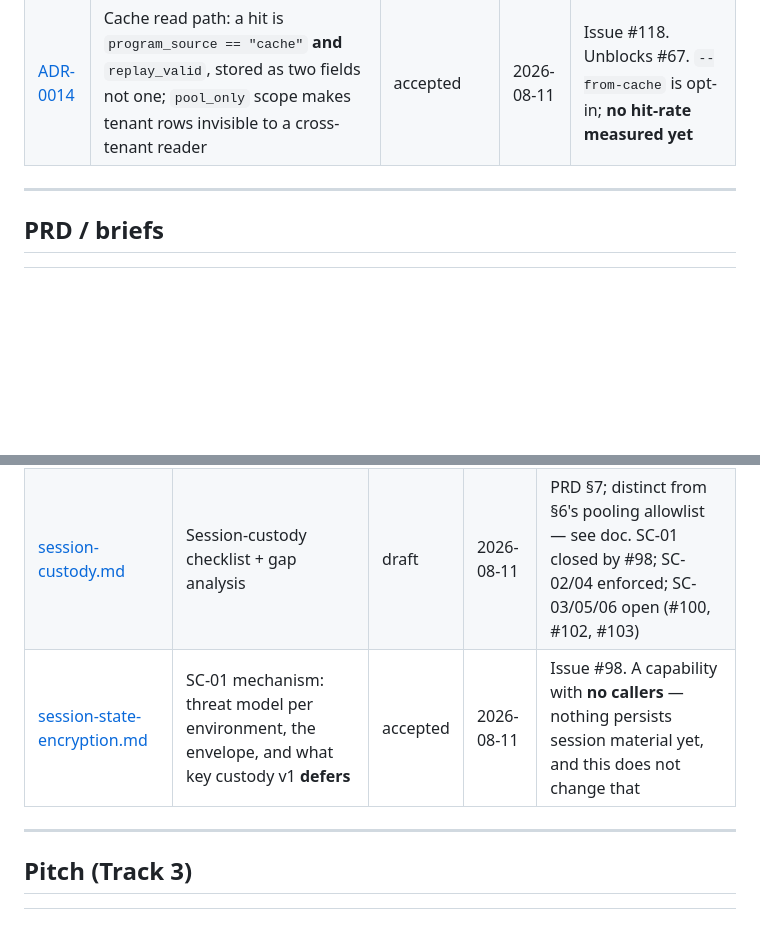
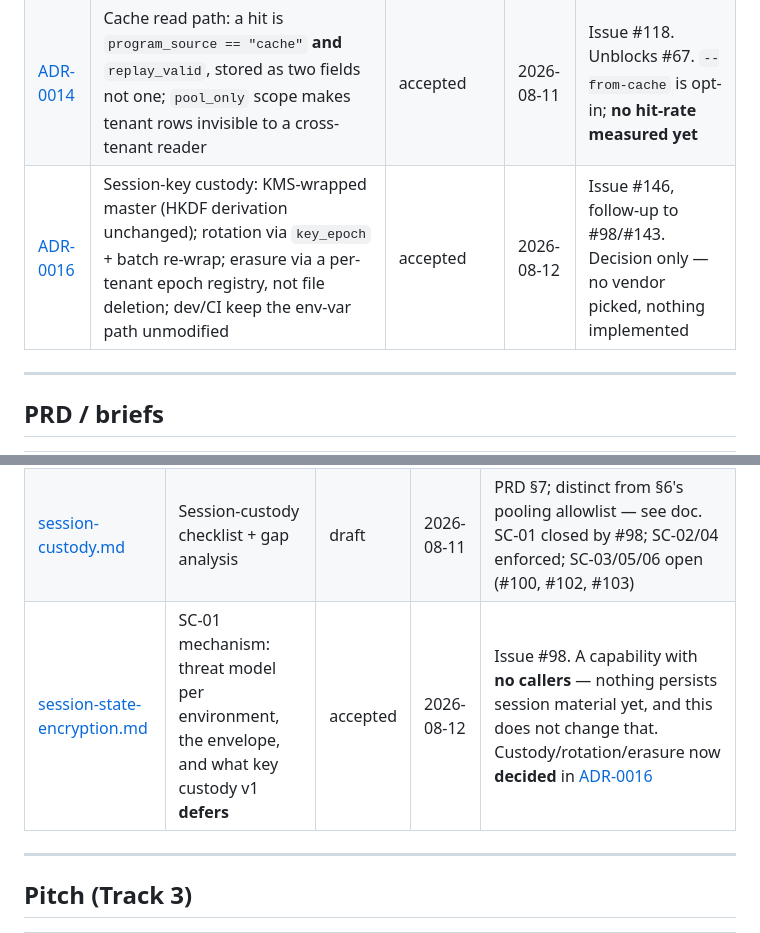
Before and after one commit to DevToolie/Paragent, a Markdown page: docs/README.md, 2 parts joined by grey strips. Drawn GitHub-style; blank space fills up the shorter version.

```diff
--- a/docs/README.md
+++ b/docs/README.md
@@ -63,6 +63,7 @@ Integrity surface: **[INTEGRITY-AUDIT.md](./INTEGRITY-AUDIT.md)**.
 | [ADR-0012](decisions/ADR-0012-repair-context-budget.md) | Repair context budget: `interactive` (role + accessible name), never input values; `serializeRepairContext()` is the only egress | accepted | 2026-08-11 | Issue #125. Blocks #27 in substance |
 | [ADR-0013](decisions/ADR-0013-cache-program-entity.md) | Program entity in the cache (`program_id`, `steps_total`, `compiled_at`); a partial hit is a **MISS**; completeness fails closed while confidence stays advisory | accepted | 2026-08-11 | Issue #120. Precondition for #118. **Nothing reads the cache yet** — the resolver has no caller outside its tests |
 | [ADR-0014](decisions/ADR-0014-cache-read-path.md) | Cache read path: a hit is `program_source == "cache"` **and** `replay_valid`, stored as two fields not one; `pool_only` scope makes tenant rows invisible to a cross-tenant reader | accepted | 2026-08-11 | Issue #118. Unblocks #67. `--from-cache` is opt-in; **no hit-rate measured yet** |
+| [ADR-0016](decisions/ADR-0016-session-key-custody.md) | Session-key custody: KMS-wrapped master (HKDF derivation unchanged); rotation via `key_epoch` + batch re-wrap; erasure via a per-tenant epoch registry, not file deletion; dev/CI keep the env-var path unmodified | accepted | 2026-08-12 | Issue #146, follow-up to #98/#143. Decision only — no vendor picked, nothing implemented |
 
 ---
 
@@ -128,7 +129,7 @@ Integrity surface: **[INTEGRITY-AUDIT.md](./INTEGRITY-AUDIT.md)**.
 | --- | --- | --- | --- | --- |
 | [boundary-spec.md](privacy/boundary-spec.md) | Write-time allowlist | review | 2026-07-24 | PRD §6; canary merge-blocking |
 | [session-custody.md](privacy/session-custody.md) | Session-custody checklist + gap analysis | draft | 2026-08-11 | PRD §7; distinct from §6's pooling allowlist — see doc. SC-01 closed by #98; SC-02/04 enforced; SC-03/05/06 open (#100, #102, #103) |
-| [session-state-encryption.md](privacy/session-state-encryption.md) | SC-01 mechanism: threat model per environment, the envelope, and what key custody v1 **defers** | accepted | 2026-08-11 | Issue #98. A capability with **no callers** — nothing persists session material yet, and this does not change that |
+| [session-state-encryption.md](privacy/session-state-encryption.md) | SC-01 mechanism: threat model per environment, the envelope, and what key custody v1 **defers** | accepted | 2026-08-12 | Issue #98. A capability with **no callers** — nothing persists session material yet, and this does not change that. Custody/rotation/erasure now **decided** in [ADR-0016](decisions/ADR-0016-session-key-custody.md) |
 
 ---
 
```
Also changed, not shown: docs/decisions/ADR-0016-session-key-custody.md (added, +281 -0 lines), docs/privacy/session-state-encryption.md (+14 -7 lines).
